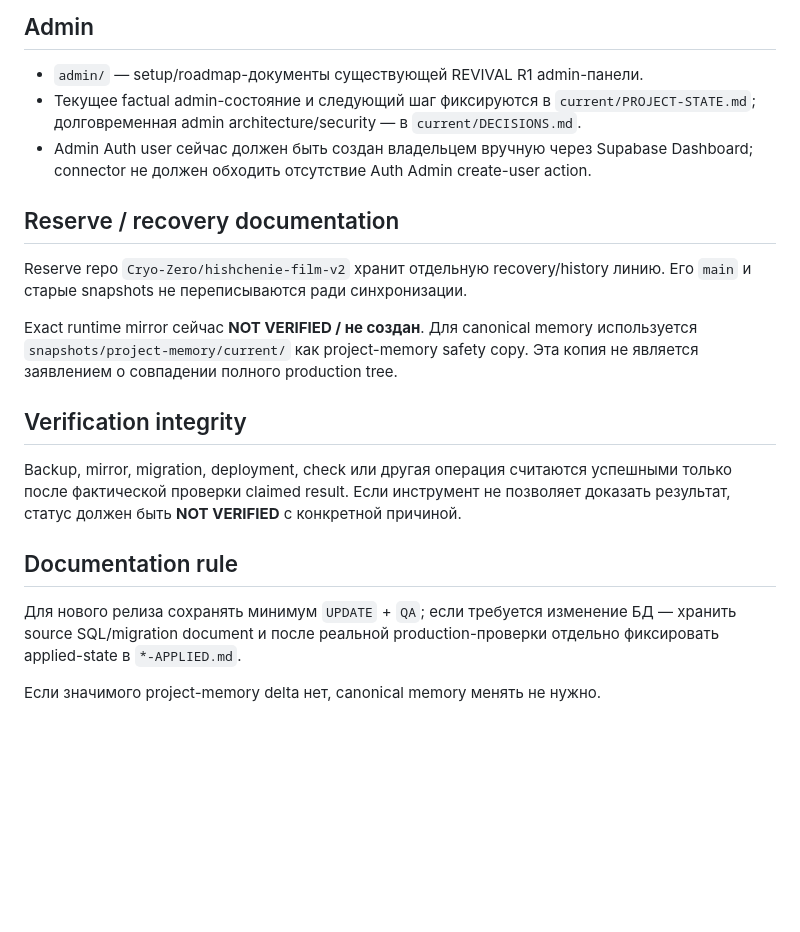
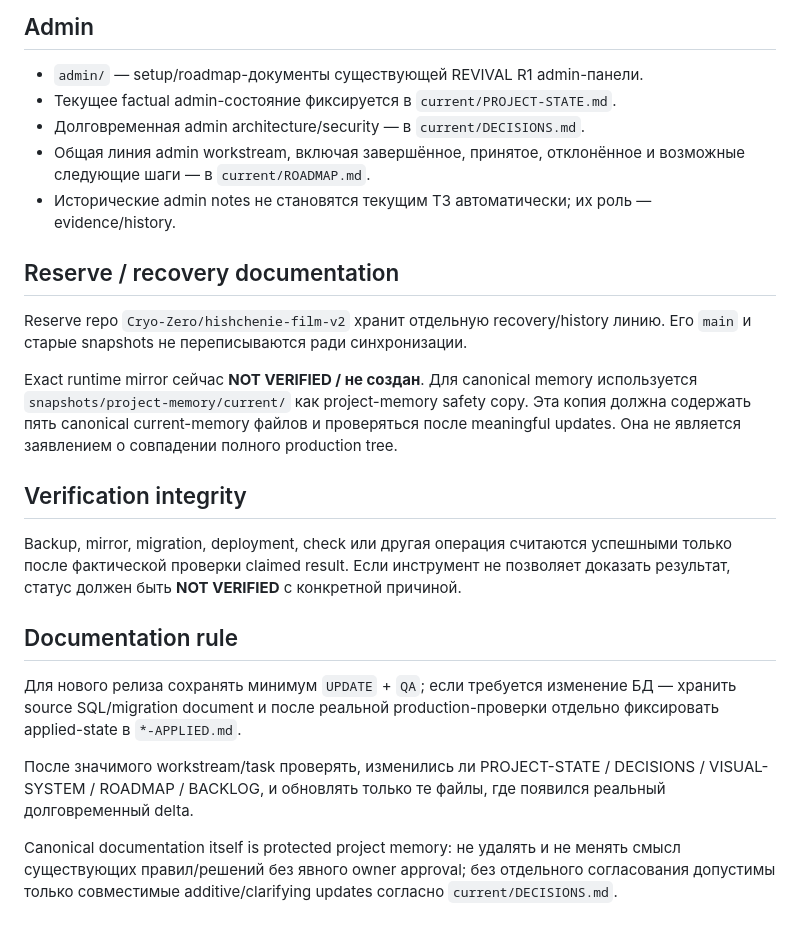
Before and after one commit to Cryo-Zero/hishchenie-film, a Markdown page: docs/README.md, the part around one of its changes. Drawn GitHub-style; blank space fills up the shorter version.

```diff
--- a/docs/README.md
+++ b/docs/README.md
@@ -54,14 +58,16 @@ P20–P22 — rejected large redesigns. Они сохранены только
 ## Admin
 
 - `admin/` — setup/roadmap-документы существующей REVIVAL R1 admin-панели.
-- Текущее factual admin-состояние и следующий шаг фиксируются в `current/PROJECT-STATE.md`; долговременная admin architecture/security — в `current/DECISIONS.md`.
-- Admin Auth user сейчас должен быть создан владельцем вручную через Supabase Dashboard; connector не должен обходить отсутствие Auth Admin create-user action.
+- Текущее factual admin-состояние фиксируется в `current/PROJECT-STATE.md`.
+- Долговременная admin architecture/security — в `current/DECISIONS.md`.
+- Общая линия admin workstream, включая завершённое, принятое, отклонённое и возможные следующие шаги — в `current/ROADMAP.md`.
+- Исторические admin notes не становятся текущим ТЗ автоматически; их роль — evidence/history.
 
 ## Reserve / recovery documentation
 
 Reserve repo `Cryo-Zero/hishchenie-film-v2` хранит отдельную recovery/history линию. Его `main` и старые snapshots не переписываются ради синхронизации.
 
-Exact runtime mirror сейчас **NOT VERIFIED / не создан**. Для canonical memory используется `snapshots/project-memory/current/` как project-memory safety copy. Эта копия не является заявлением о совпадении полного production tree.
+Exact runtime mirror сейчас **NOT VERIFIED / не создан**. Для canonical memory используется `snapshots/project-memory/current/` как project-memory safety copy. Эта копия должна содержать пять canonical current-memory файлов и проверяться после meaningful updates. Она не является заявлением о совпадении полного production tree.
 
 ## Verification integrity
 
@@ -71,4 +77,6 @@ Backup, mirror, migration, deployment, check или другая операци
 
 Для нового релиза сохранять минимум `UPDATE` + `QA`; если требуется изменение БД — хранить source SQL/migration document и после реальной production-проверки отдельно фиксировать applied-state в `*-APPLIED.md`.
 
-Если значимого project-memory delta нет, canonical memory менять не нужно.
+После значимого workstream/task проверять, изменились ли PROJECT-STATE / DECISIONS / VISUAL-SYSTEM / ROADMAP / BACKLOG, и обновлять только те файлы, где появился реальный долговременный delta.
+
+Canonical documentation itself is protected project memory: не удалять и не менять смысл существующих правил/решений без явного owner approval; без отдельного согласования допустимы только совместимые additive/clarifying updates согласно `current/DECISIONS.md`.
```
Also changed, not shown: other parts of docs/README.md (+9 -5 lines).
